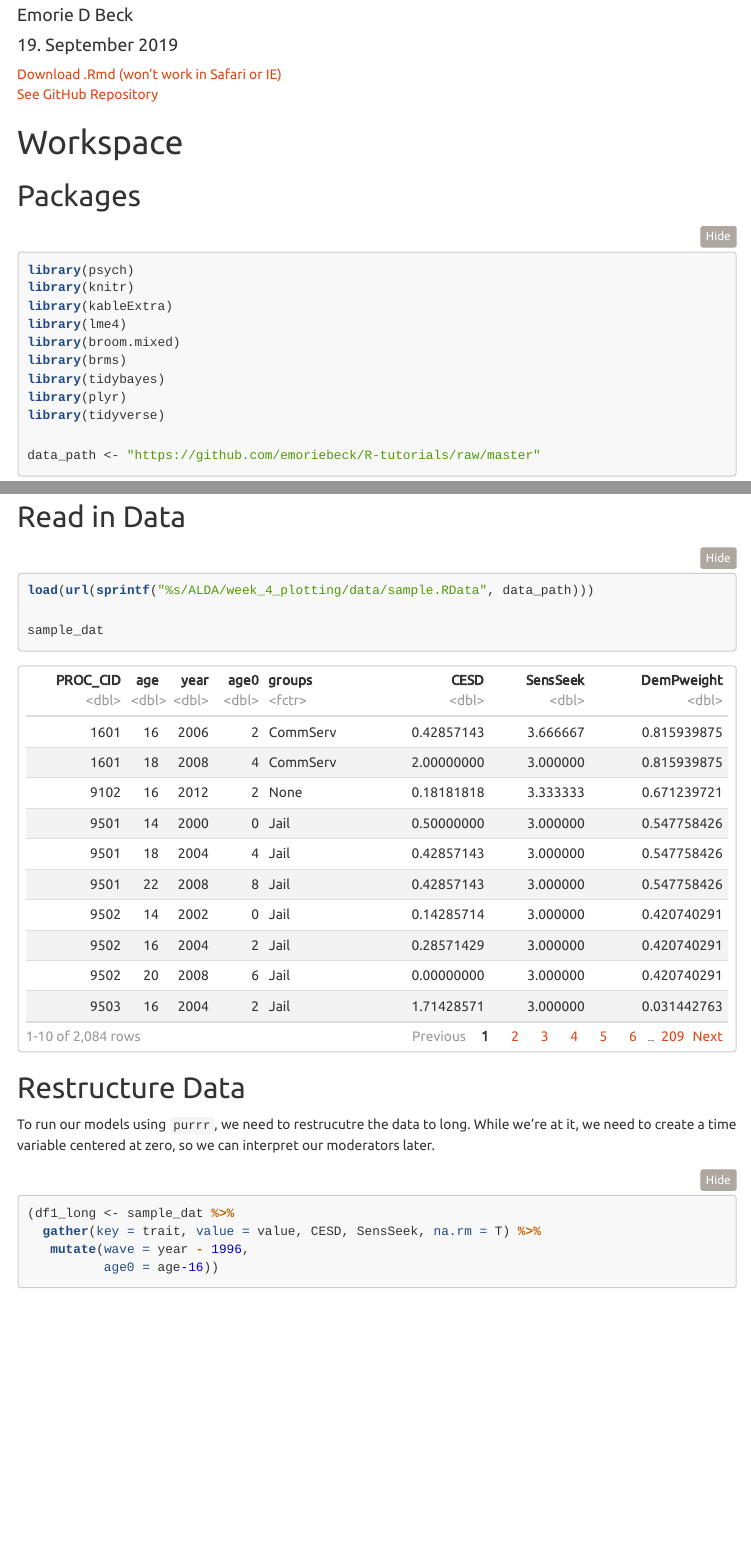
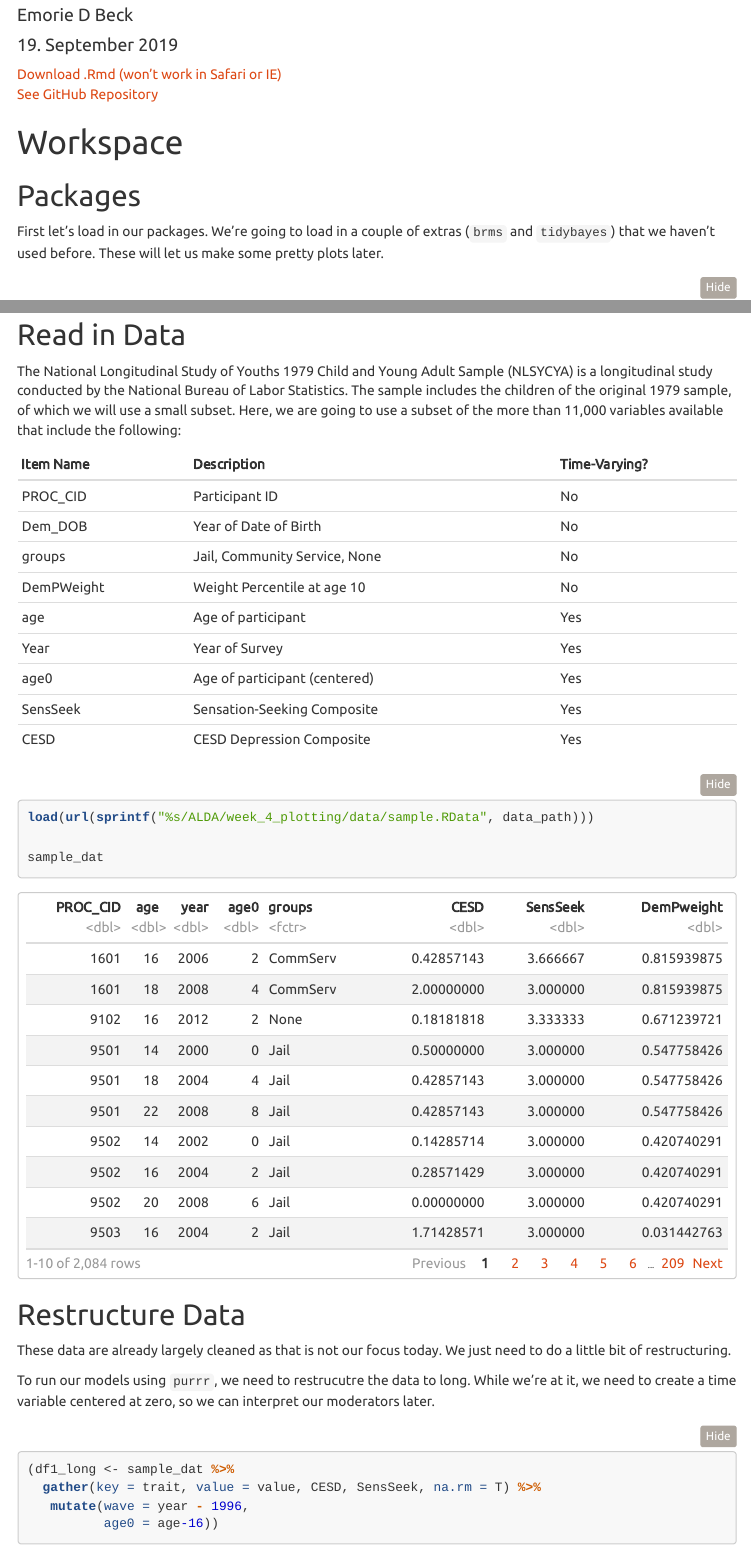
Before and after one commit to emoriebeck/R-tutorials, an R Markdown document (ALDA/week_4_plotting/week_4_plotting.Rmd): the page in a window 1100 px wide, from 110 px down, and a second part further down, joined at a grey line. The pictures show the output file ALDA/week_4_plotting/week_4_plotting.html that the author committed with the source, opened offline; menus at the side of the page are left out; long lines of code are wrapped.

Commit message:
updated week 4 files

````diff
--- a/ALDA/week_4_plotting/week_4_plotting.Rmd
+++ b/ALDA/week_4_plotting/week_4_plotting.Rmd
@@ -22,8 +22,12 @@ knitr::opts_chunk$set(echo = TRUE, message = F, warning = F, error = F)
 <a href="https://raw.githubusercontent.com/emoriebeck/R-tutorials/master/ALDA/week_4_plotting/week_4_plotting.Rmd" download>Download .Rmd (won't work in Safari or IE)</a>
 <a href="https://github.com/emoriebeck/R-tutorials/tree/master/ALDA/week_4_plotting" target="_blank">See GitHub Repository</a>
 
+For a much more exhaustive tutorial, see <a href="https://raw.githubusercontent.com/emoriebeck/R-tutorials/master/mlm/Conditional_Models_doc.Rmd" download>this</a>.
+
 # Workspace
 ## Packages
+
+First let's load in our packages. We're going to load in a couple of extras (`brms` and `tidybayes`) that we haven't used before. These will let us make some pretty plots later.
 ```{r packages}
 library(psych)
 library(knitr)
@@ -39,15 +43,32 @@ data_path <- "https://github.com/emoriebeck/R-tutorials/raw/master"
 ```
 
 ## Read in Data
+The National Longitudinal Study of Youths 1979 Child and Young Adult Sample (NLSYCYA) is a longitudinal study conducted by the National Bureau of Labor Statistics. The sample includes the children of the original 1979 sample, of which we will use a small subset. Here, we are going to use a subset of the more than 11,000 variables available that include the following:
+
+Item Name   | Description                   | Time-Varying?
+----------- | ----------------------------- | -------------
+PROC_CID    | Participant ID                | No
+Dem_DOB     | Year of Date of Birth         | No
+groups      | Jail, Community Service, None | No
+DemPWeight  | Weight Percentile at age 10   | No
+age         | Age of participant            | Yes
+Year        | Year of Survey                | Yes
+age0        | Age of participant (centered) | Yes
+SensSeek    | Sensation-Seeking Composite   | Yes
+CESD        | CESD Depression Composite     | Yes
+
 ```{r read data ex6}
 load(url(sprintf("%s/ALDA/week_4_plotting/data/sample.RData", data_path)))
 
 sample_dat
 ```
 
+
 ## Restructure Data
+These data are already largely cleaned as that is not our focus today. We just need to do a little bit of restructuring.
 
 To run our models using `purrr`, we need to restrucutre the data to long. While we're at it, we need to create a time variable centered at zero, so we can interpret our moderators later.
+
 ```{r}
 (df1_long <- sample_dat %>%
   gather(key = trait, value = value, CESD, SensSeek, na.rm = T) %>%
@@ -91,14 +112,14 @@ Now we can see we have a new list column in our data frame called fit0 that cont
 Now, moving on to the growth model:
 
 In this case the model will be in the form of:
-\begin{itemize}
-  \item \textbf{Level 1:} $Y_{ij} = \beta_{0j} + \beta_{1j}*time_{ij} + \varepsilon{ij}$
-  \item \textbf{Level 2:}
-    \begin{itemize}
-      \item $\beta_{0j} = \gamma_{00} + U_{0j}$
-      \item $\beta_{1j} = \gamma_{10} + U_{1j}$
-    \end{itemize}
-\end{itemize}
+<ul>
+  <li> <strong>Level 1:</strong> $Y_{ij} = \beta_{0j} + \beta_{1j}*time_{ij} + \varepsilon{ij}$ </li>
+  <li> <strong>Level 2:</strong></li>
+    <ul>
+      <li> $\beta_{0j} = \gamma_{00} + U_{0j}$ </li>
+      <li> $\beta_{1j} = \gamma_{10} + U_{1j}$ </li>
+    </ul>
+</ul>
 
 ```{r fit12 ex6}
 (df1_nested <- df1_nested %>%
@@ -144,12 +163,15 @@ ran_pred_fun <- function(m){
            age = age0 + 16)
 }
 
+# get fixed and random efects, and also combine them.
 (df1_nested <- df1_nested %>%
   mutate(fixed_pred = map(fit2, fixed_pred_fun),
          ran_pred = map(fit2, ran_pred_fun),
          combined_pred = map2(fixed_pred, ran_pred, full_join)))
 ```
 
+## Plot
+Now let's
 ```{r}
 df1_nested %>%
   select(trait, combined_pred) %>%
@@ -209,29 +231,29 @@ df1_nested %>%
 ```
 
 
-## Two-Level Categorical Moderator
+# Two-Level Categorical Moderator
 
 Let's start with the basic syntax:
 
-\begin{itemize}
-  \item \textbf{Level 1:} $Y_{ij} = \beta_{0j} + \beta_{1j}*time_{1j} + \varepsilon{ij}$
-  \item \textbf{Level 2:}
-    \begin{itemize}
-      \item $\beta_{0j} = \gamma_{00} + \gamma_{01}*X_{2j} + U_{0j}$
-      \item $\beta_{1j} = \gamma_{10} + \gamma_{11}*X_{2j} + U_{1j}$
-    \end{itemize}
-\end{itemize}
+<ul>
+  <li> <strong>Level 1:</strong> $Y_{ij} = \beta_{0j} + \beta_{1j}*time_{1j} + \varepsilon{ij}$</li>
+  <li> <strong>Level 2:</strong> </li>
+    <ul>
+      <li> $\beta_{0j} = \gamma_{00} + \gamma_{01}*X_{2j} + U_{0j}$</li>
+      <li> $\beta_{1j} = \gamma_{10} + \gamma_{11}*X_{2j} + U_{1j}$</li>
+    </ul>
+</ul>
 
 Now let's swap that out for a 2 group sample from the present data:
 
-\begin{itemize}
-  \item \textbf{Level 1:} $Y_{ij} = \beta_{0j} + \beta_{1j}*age0_{ij} + \varepsilon{ij}$
-  \item \textbf{Level 2:}
-    \begin{itemize}
-      \item $\beta_{0j} = \gamma_{00} + \gamma_{01}*groupsNone + U_{0j}$
-      \item $\beta_{1j} = \gamma_{10} + \gamma_{11}*groupsNone + U_{1j}$
-    \end{itemize}
-\end{itemize}
+<ul>
+  <li> <strong>Level 1:</strong> $Y_{ij} = \beta_{0j} + \beta_{1j}*age0_{ij} + \varepsilon{ij}$</li>
+  <li> <strong>Level 2:</strong> </li>
+    <ul>
+      <li> $\beta_{0j} = \gamma_{00} + \gamma_{01}*groupsNone + U_{0j}$</li>
+      <li> $\beta_{1j} = \gamma_{10} + \gamma_{11}*groupsNone + U_{1j}$</li>
+    </ul>
+</ul>
 
 Variable  | D1
 --------- | ---
@@ -304,14 +326,14 @@ df1_nested %>%
 ```
 
 ## Three-Level Categorical Moderator
-\begin{itemize}
-  \item \textbf{Level 1:} $Y_{ij} = \beta_{0j} + \beta_{1j}*age0_{ij} + \varepsilon{ij}$
-  \item \textbf{Level 2:}
-    \begin{itemize}
-      \item $\beta_{0j} = \gamma_{00} + \gamma_{01}*D1 + \gamma_{02}*D2 + U_{0j}$
-      \item $\beta_{1j} = \gamma_{10} + \gamma_{11}*D1 + \gamma_{12}*D2 + U_{1j}$
-    \end{itemize}
-\end{itemize}
+<ul>
+  <li> <strong>Level 1:</strong> $Y_{ij} = \beta_{0j} + \beta_{1j}*age0_{ij} + \varepsilon{ij}$</li>
+  <li> <strong>Level 2:</strong> </li>
+    <ul>
+      <li> $\beta_{0j} = \gamma_{00} + \gamma_{01}*D1 + \gamma_{02}*D2 + U_{0j}$</li>
+      <li> $\beta_{1j} = \gamma_{10} + \gamma_{11}*D1 + \gamma_{12}*D2 + U_{1j}$</li>
+    </ul>
+</ul>
 
 Variable  | D1  | D2
 --------- | --- | ---
````
Also changed, not shown: ALDA/week_4_plotting/week_4_plotting.html, ALDA/week_4_plotting/week_4_plotting.Rmd (28 more changed lines).
